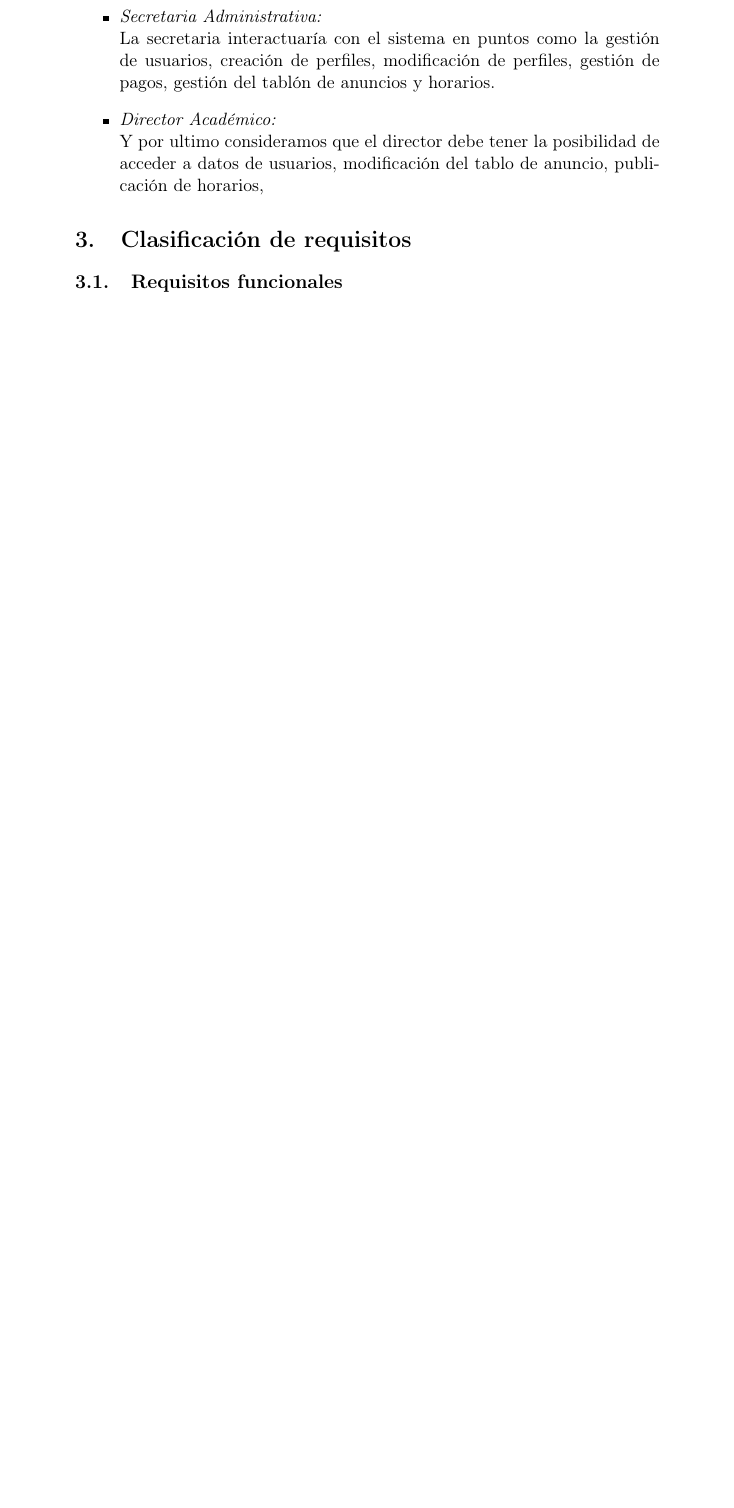
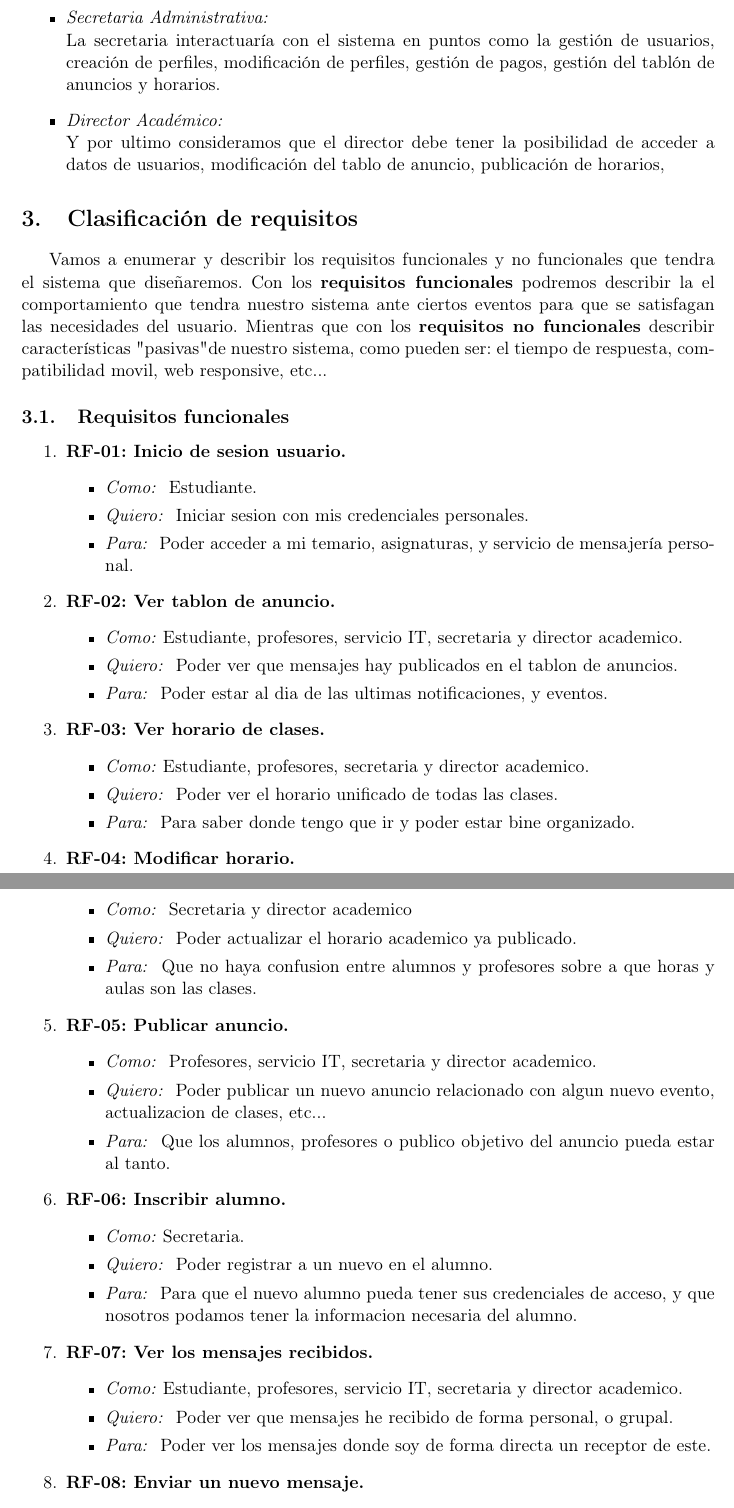
Before and after one commit to ocxpke/Campus-Plus-ADAP, a LaTeX document (practica1/P1_RamirezGiron_Jose_v1.tex): part of page 4 of 4 before the commit and two parts of pages 4 and 5 of 6 after it, the two joined at a grey line, cut so that both start at the same text, the shorter picture padded with empty space. Compiled offline with pdfLaTeX.

Commit message:
small documentation update

```diff
--- a/practica1/P1_RamirezGiron_Jose_v1.tex
+++ b/practica1/P1_RamirezGiron_Jose_v1.tex
@@ -4,6 +4,7 @@
 \usepackage[spanish]{babel} % Carga las característica de la lengua española
 \usepackage{graphicx} % Para incluir imágenes
 \usepackage[colorlinks=true, linkcolor=black]{hyperref}
+\usepackage[hmargin=3cm]{geometry} % Para el margen horizontal (espacio en blanco que hay entre bordes y texto)
 
 \title{Práctica 1 - Extracción de Requisitos y Casos de Uso: Campus Plus}
 
@@ -67,4 +68,62 @@
 	\end{itemize}
 
 \section{Clasificación de requisitos}
+	Vamos a enumerar y describir los requisitos funcionales y no funcionales que tendra el sistema que diseñaremos.
+	Con los \textbf{requisitos funcionales} podremos describir la el comportamiento que tendra nuestro sistema ante
+	ciertos eventos para que se satisfagan las necesidades del usuario. Mientras que con los
+	\textbf{requisitos no funcionales} describir características "pasivas" de nuestro sistema, como pueden ser: el
+	tiempo de respuesta, compatibilidad movil, web responsive, etc...
 \subsection{Requisitos funcionales}
+	\begin{enumerate}
+
+		\item \textbf{RF-01: Inicio de sesion usuario.}
+			\begin{itemize}
+				\item \textit{Como: } Estudiante.
+				\item \textit{Quiero: } Iniciar sesion con mis credenciales personales.
+				\item \textit{Para: } Poder acceder a mi temario, asignaturas, y servicio de mensajería personal.
+			\end{itemize}
+
+		\item \textbf{RF-02: Ver tablon de anuncio.}
+			\begin{itemize}
+				\item \textit{Como: }Estudiante, profesores, servicio IT, secretaria y director academico.
+				\item \textit{Quiero: } Poder ver que mensajes hay publicados en el tablon de anuncios.
+				\item \textit{Para: } Poder estar al dia de las ultimas notificaciones, y eventos.
+			\end{itemize}
+
+		\item \textbf{RF-03: Ver horario de clases.}
+			\begin{itemize}
+				\item \textit{Como: }Estudiante, profesores, secretaria y director academico.
+				\item \textit{Quiero: } Poder ver el horario unificado de todas las clases.
+				\item \textit{Para: } Para saber donde tengo que ir y poder estar bine organizado.
+			\end{itemize}
+
+		\item \textbf{RF-04: Modificar horario.}
+			\begin{itemize}
+				\item \textit{Como: } Secretaria y director academico
+				\item \textit{Quiero: } Poder actualizar el horario academico ya publicado.
+				\item \textit{Para: } Que no haya confusion entre alumnos y profesores sobre a que horas y aulas son las clases.
+			\end{itemize}
+
+		\item \textbf{RF-05: Publicar anuncio.}
+			\begin{itemize}
+				\item \textit{Como: } Profesores, servicio IT, secretaria y director academico.
+				\item \textit{Quiero: } Poder publicar un nuevo anuncio relacionado con algun nuevo evento, actualizacion de clases, etc...
+				\item \textit{Para: } Que los alumnos, profesores o publico objetivo del anuncio pueda estar al tanto.
+			\end{itemize}
+
+		\item \textbf{RF-06: Inscribir alumno.}
+			\begin{itemize}
+				\item \textit{Como: }Secretaria.
+				\item \textit{Quiero: } Poder registrar a un nuevo en el alumno.
+				\item \textit{Para: } Para que el nuevo alumno pueda tener sus credenciales de acceso, y que nosotros podamos tener la informacion necesaria del alumno.
+			\end{itemize}
+
+		\item \textbf{RF-07: Ver los mensajes recibidos.}
+			\begin{itemize}
+				\item \textit{Como: }Estudiante, profesores, servicio IT, secretaria y director academico.
+				\item \textit{Quiero: } Poder ver que mensajes he recibido  de forma personal, o grupal.
+				\item \textit{Para: } Poder ver los mensajes donde soy de forma directa un receptor de este.
+			\end{itemize}
+
+		\item \textbf{RF-08: Enviar un nuevo mensaje.}
+			\begin{itemize}
```
Also changed, not shown: docs/Practica4_CampusPlus.pdf (added), practica1/P1_RamirezGiron_Jose_v1.pdf, practica1/P1_RamirezGiron_Jose_v1.tex (28 more changed lines), 10 other files.
